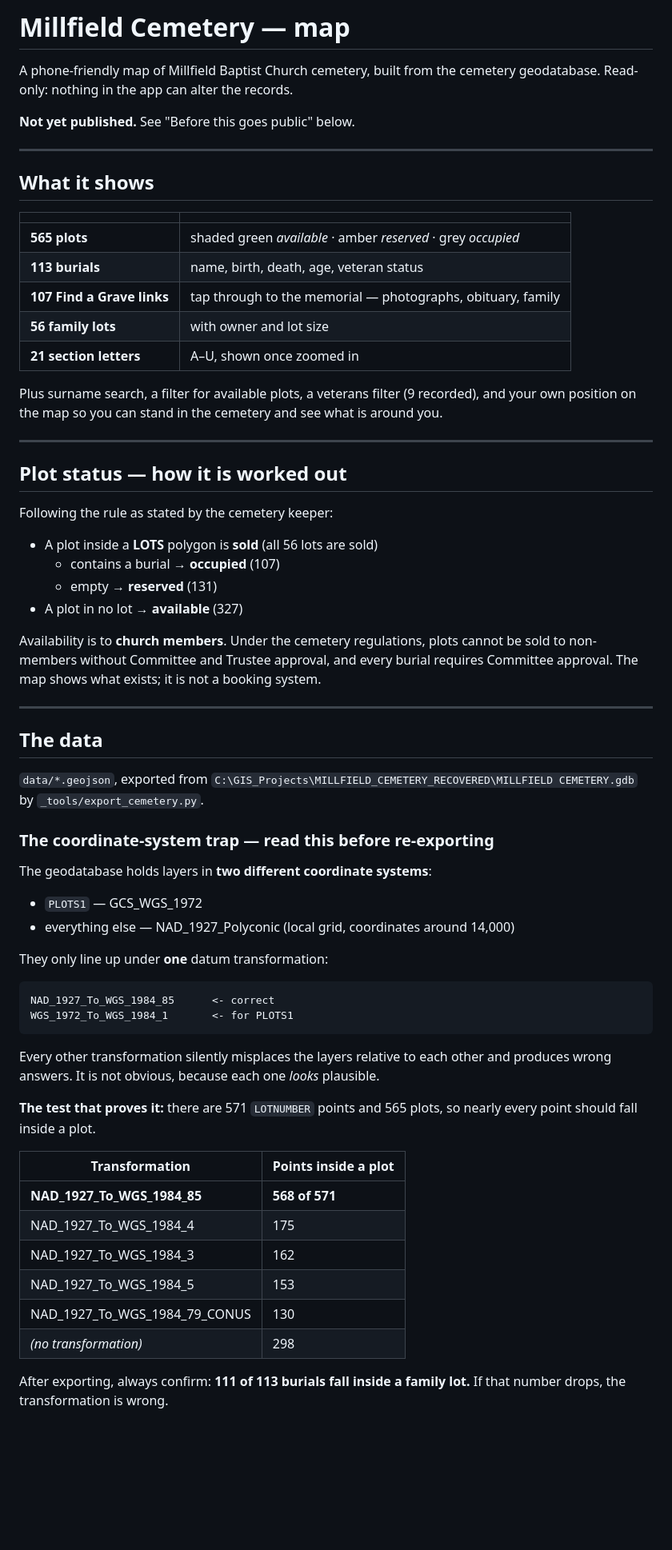
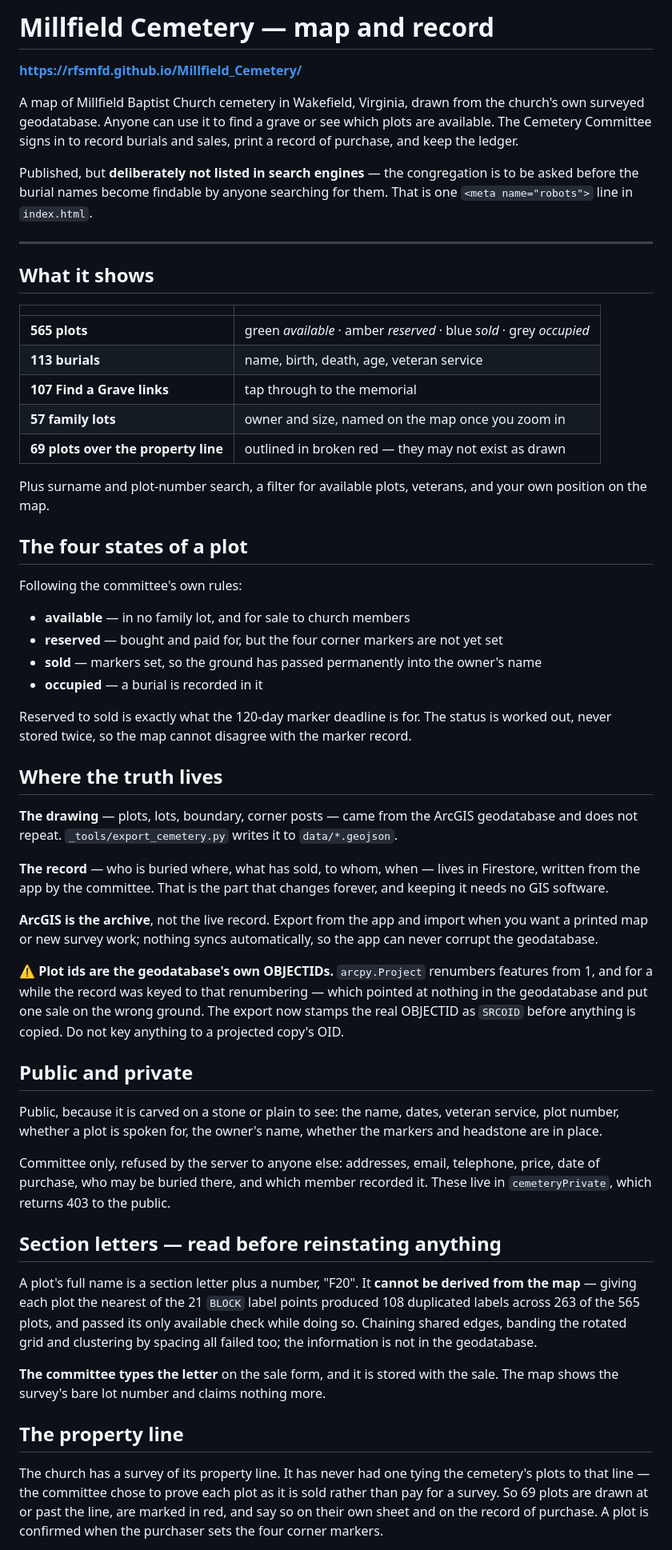
Before and after one commit to rfsmfd/Millfield_Cemetery, a Markdown page: README.md, the part around one of its changes. Shown at 80% size. GitHub-like rendering; blank space fills up the shorter version.

Commit message:
Rewrite the README - it still described the app as unpublished
It said 'Not yet published', gave the old 131-reserved split, and described
section letters as a feature. All wrong, and it is a published file: the sort
of stale record somebody trusts a year later. Now it describes what actually
exists, and carries the two warnings worth inheriting - never key anything to
a projected copy's OBJECTID, and never try to derive a section letter.

Co-Authored-By: Claude Opus 5 <noreply@anthropic.com>

````diff
--- a/README.md
+++ b/README.md
@@ -1,9 +1,13 @@
-# Millfield Cemetery — map
+# Millfield Cemetery — map and record
 
-A phone-friendly map of Millfield Baptist Church cemetery, built from the cemetery
-geodatabase. Read-only: nothing in the app can alter the records.
+**https://rfsmfd.github.io/Millfield_Cemetery/**
 
-**Not yet published.** See "Before this goes public" below.
+A map of Millfield Baptist Church cemetery in Wakefield, Virginia, drawn from the church's own surveyed
+geodatabase. Anyone can use it to find a grave or see which plots are available. The Cemetery Committee signs in
+to record burials and sales, print a record of purchase, and keep the ledger.
+
+Published, but **deliberately not listed in search engines** — the congregation is to be asked before the burial
+names become findable by anyone searching for them. That is one `<meta name="robots">` line in `index.html`.
 
 ---
 
@@ -11,68 +15,64 @@ geodatabase. Read-only: nothing in the app can alter the records.
 
 | | |
 |---|---|
-| **565 plots** | shaded green *available* · amber *reserved* · grey *occupied* |
-| **113 burials** | name, birth, death, age, veteran status |
-| **107 Find a Grave links** | tap through to the memorial — photographs, obituary, family |
-| **56 family lots** | with owner and lot size |
-| **21 section letters** | A–U, shown once zoomed in |
+| **565 plots** | green *available* · amber *reserved* · blue *sold* · grey *occupied* |
+| **113 burials** | name, birth, death, age, veteran service |
+| **107 Find a Grave links** | tap through to the memorial |
+| **57 family lots** | owner and size, named on the map once you zoom in |
+| **69 plots over the property line** | outlined in broken red — they may not exist as drawn |
 
-Plus surname search, a filter for available plots, a veterans filter (9 recorded),
-and your own position on the map so you can stand in the cemetery and see what is
-around you.
+Plus surname and plot-number search, a filter for available plots, veterans, and your own position on the map.
 
----
+## The four states of a plot
 
-## Plot status — how it is worked out
+Following the committee's own rules:
 
-Following the rule as stated by the cemetery keeper:
+- **available** — in no family lot, and for sale to church members
+- **reserved** — bought and paid for, but the four corner markers are not yet set
+- **sold** — markers set, so the ground has passed permanently into the owner's name
+- **occupied** — a burial is recorded in it
 
-- A plot inside a **LOTS** polygon is **sold** (all 56 lots are sold)
-  - contains a burial → **occupied** (107)
-  - empty → **reserved** (131)
-- A plot in no lot → **available** (327)
+Reserved to sold is exactly what the 120-day marker deadline is for. The status is worked out, never stored twice,
+so the map cannot disagree with the marker record.
 
-Availability is to **church members**. Under the cemetery regulations, plots cannot
-be sold to non-members without Committee and Trustee approval, and every burial
-requires Committee approval. The map shows what exists; it is not a booking system.
+## Where the truth lives
 
----
+**The drawing** — plots, lots, boundary, corner posts — came from the ArcGIS geodatabase and does not repeat.
+`_tools/export_cemetery.py` writes it to `data/*.geojson`.
 
-## The data
+**The record** — who is buried where, what has sold, to whom, when — lives in Firestore, written from the app by
+the committee. That is the part that changes forever, and keeping it needs no GIS software.
 
-`data/*.geojson`, exported from
-`C:\GIS_Projects\MILLFIELD_CEMETERY_RECOVERED\MILLFIELD CEMETERY.gdb`
-by `_tools/export_cemetery.py`.
+**ArcGIS is the archive**, not the live record. Export from the app and import when you want a printed map or new
+survey work; nothing syncs automatically, so the app can never corrupt the geodatabase.
 
-### The coordinate-system trap — read this before re-exporting
+⚠ **Plot ids are the geodatabase's own OBJECTIDs.** `arcpy.Project` renumbers features from 1, and for a while the
+record was keyed to that renumbering — which pointed at nothing in the geodatabase and put one sale on the wrong
+ground. The export now stamps the real OBJECTID as `SRCOID` before anything is copied. Do not key anything to a
+projected copy's OID.
 
-The geodatabase holds layers in **two different coordinate systems**:
+## Public and private
 
-- `PLOTS1` — GCS_WGS_1972
-- everything else — NAD_1927_Polyconic (local grid, coordinates around 14,000)
+Public, because it is carved on a stone or plain to see: the name, dates, veteran service, plot number, whether a
+plot is spoken for, the owner's name, whether the markers and headstone are in place.
 
-They only line up under **one** datum transformation:
+Committee only, refused by the server to anyone else: addresses, email, telephone, price, date of purchase, who
+may be buried there, and which member recorded it. These live in `cemeteryPrivate`, which returns 403 to the public.
 
-```
-NAD_1927_To_WGS_1984_85      <- correct
-WGS_1972_To_WGS_1984_1       <- for PLOTS1
-```
+## Section letters — read before reinstating anything
 
-Every other transformation silently misplaces the layers relative to each other and
-produces wrong answers. It is not obvious, because each one *looks* plausible.
+A plot's full name is a section letter plus a number, "F20". It **cannot be derived from the map** — giving each
+plot the nearest of the 21 `BLOCK` label points produced 108 duplicated labels across 263 of the 565 plots, and
+passed its only available check while doing so. Chaining shared edges, banding the rotated grid and clustering by
+spacing all failed too; the information is not in the geodatabase.
 
-**The test that proves it:** there are 571 `LOTNUMBER` points and 565 plots, so nearly
-every point should fall inside a plot.
+**The committee types the letter** on the sale form, and it is stored with the sale. The map shows the survey's
+bare lot number and claims nothing more.
 
-| Transformation | Points inside a plot |
-|---|---|
-| **NAD_1927_To_WGS_1984_85** | **568 of 571** |
-| NAD_1927_To_WGS_1984_4 | 175 |
-| NAD_1927_To_WGS_1984_3 | 162 |
-| NAD_1927_To_WGS_1984_5 | 153 |
-| NAD_1927_To_WGS_1984_79_CONUS | 130 |
-| *(no transformation)* | 298 |
+## The property line
 
-After exporting, always confirm: **111 of 113 burials fall inside a family lot.**
-If that number drops, the transformation is wrong.
+The church has a survey of its property line. It has never had one tying the cemetery's plots to that line — the
+committee chose to prove each plot as it is sold rather than pay for a survey. So 69 plots are drawn at or past the
+line, are marked in red, and say so on their own sheet and on the record of purchase. A plot is confirmed when the
+purchaser sets the four corner markers.
 
````
Also changed, not shown: other parts of README.md (+15 -29 lines).
